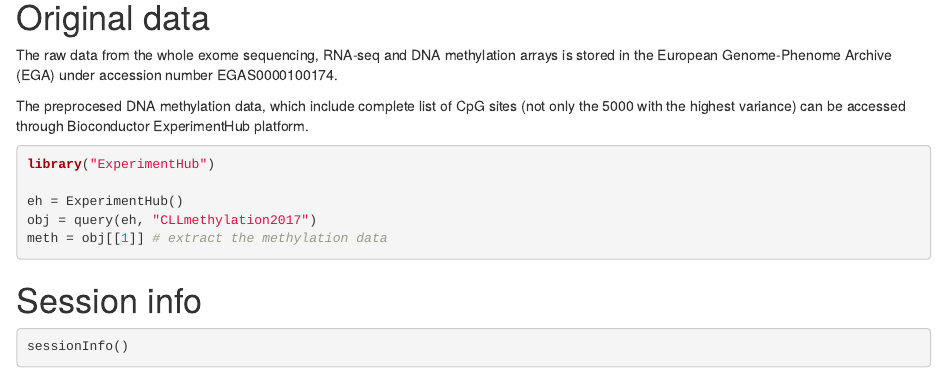
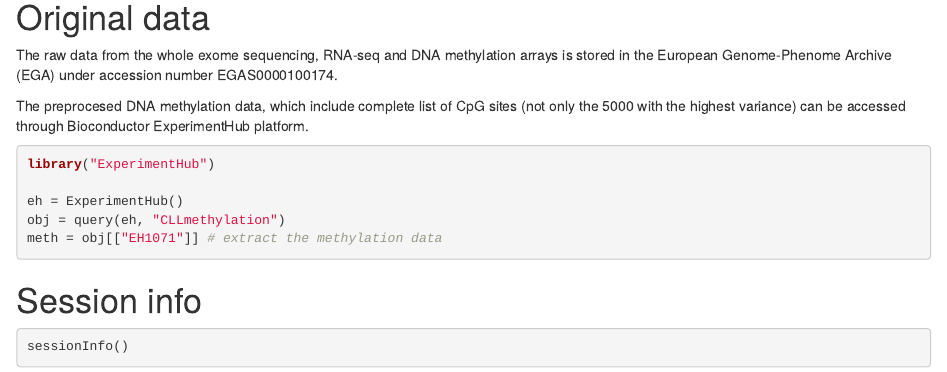
Before and after one commit to MalgorzataOles/BloodCancerMultiOmics2017, an R Markdown document (vignettes/BloodCancerMultiOmics2017-dataOverview.Rmd): the page in a window 1100 px wide, from 7090 px down. Rendered offline with R 4.5, knitr and Pandoc, with nearby package versions; drawn as R Markdown's standard HTML page in place of the format the file asks for; some code elsewhere in the file could not run offline.

Commit message:
Correct name of the ExperimentHub resource

````diff
--- a/vignettes/BloodCancerMultiOmics2017-dataOverview.Rmd
+++ b/vignettes/BloodCancerMultiOmics2017-dataOverview.Rmd
@@ -282,8 +282,8 @@ The preprocesed DNA methylation data, which include complete list of CpG sites (
 library("ExperimentHub")
 
 eh = ExperimentHub()
-obj = query(eh, "CLLmethylation2017")
-meth = obj[[1]] # extract the methylation data
+obj = query(eh, "CLLmethylation")
+meth = obj[["EH1071"]] # extract the methylation data
 ```
 
 
````
Also changed, not shown: 1 other file.
